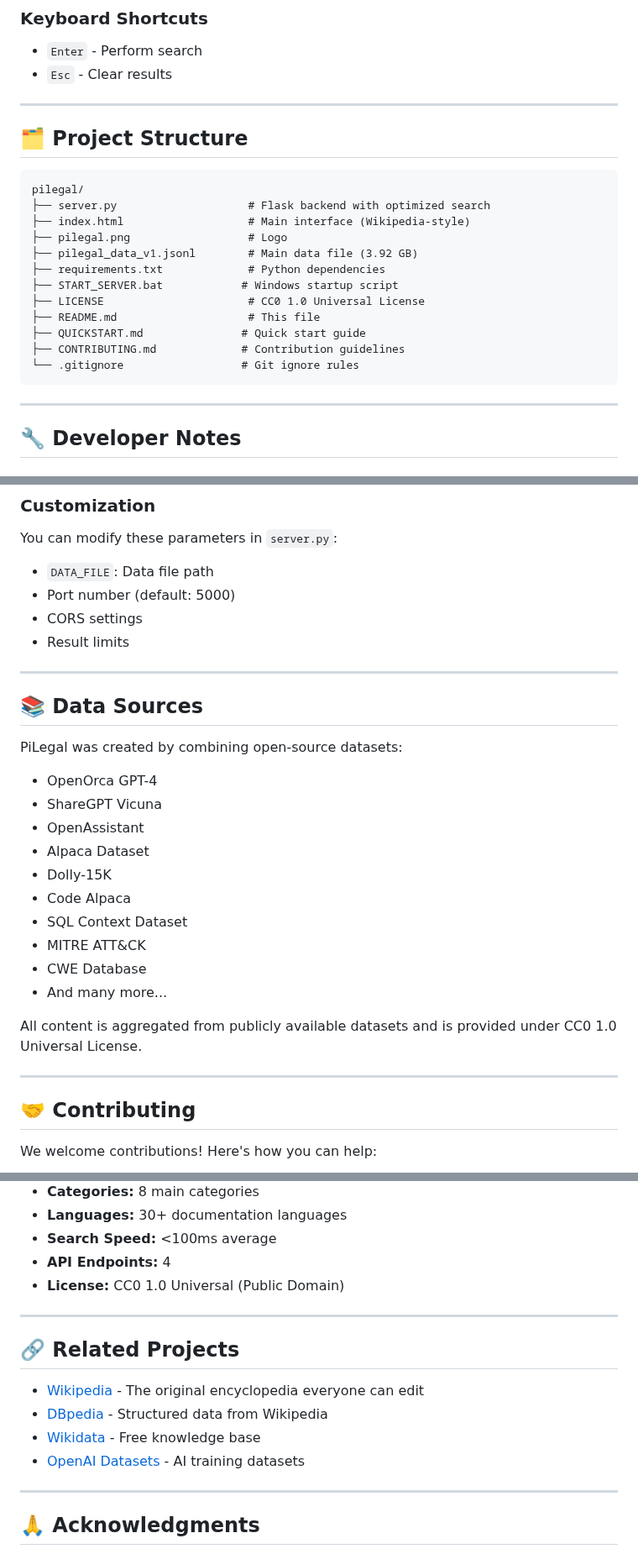
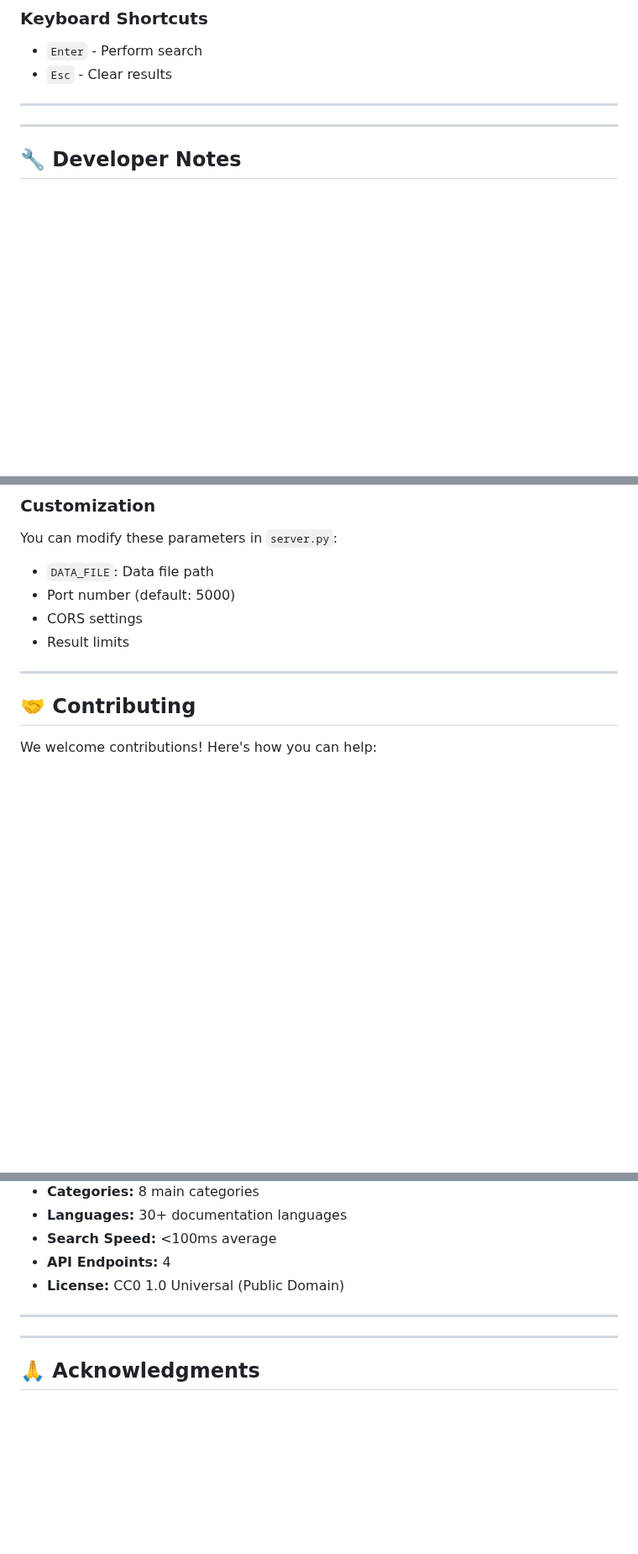
Before and after one commit to beydeveloper/pilegal, a Markdown page: README.md, 3 parts joined by grey strips. Shown at 84% size. Drawn GitHub-style; blank space fills up the shorter version.

````diff
--- a/README.md
+++ b/README.md
@@ -234,22 +234,7 @@ GET /api/categories
 
 ---
 
-## 🗂️ Project Structure
-
-```
-pilegal/
-├── server.py                    # Flask backend with optimized search
-├── index.html                   # Main interface (Wikipedia-style)
-├── pilegal.png                  # Logo
-├── pilegal_data_v1.jsonl        # Main data file (3.92 GB)
-├── requirements.txt             # Python dependencies
-├── START_SERVER.bat            # Windows startup script
-├── LICENSE                      # CC0 1.0 Universal License
-├── README.md                    # This file
-├── QUICKSTART.md               # Quick start guide
-├── CONTRIBUTING.md             # Contribution guidelines
-└── .gitignore                  # Git ignore rules
-```
+
 
 ---
 
@@ -291,23 +276,6 @@ You can modify these parameters in `server.py`:
 
 ---
 
-## 📚 Data Sources
-
-PiLegal was created by combining open-source datasets:
-- OpenOrca GPT-4
-- ShareGPT Vicuna
-- OpenAssistant
-- Alpaca Dataset
-- Dolly-15K
-- Code Alpaca
-- SQL Context Dataset
-- MITRE ATT&CK
-- CWE Database
-- And many more...
-
-All content is aggregated from publicly available datasets and is provided under CC0 1.0 Universal License.
-
----
 
 ## 🤝 Contributing
 
@@ -420,13 +385,6 @@ Thank you for using PiLegal! If you find it helpful:
 
 ---
 
-## 🔗 Related Projects
-
-- [Wikipedia](https://www.wikipedia.org/) - The original encyclopedia everyone can edit
-- [DBpedia](https://www.dbpedia.org/) - Structured data from Wikipedia
-- [Wikidata](https://www.wikidata.org/) - Free knowledge base
-- [OpenAI Datasets](https://github.com/openai) - AI training datasets
-
 ---
 
 ## 🙏 Acknowledgments
````
Also changed, not shown: other parts of README.md (+3 -6 lines).
